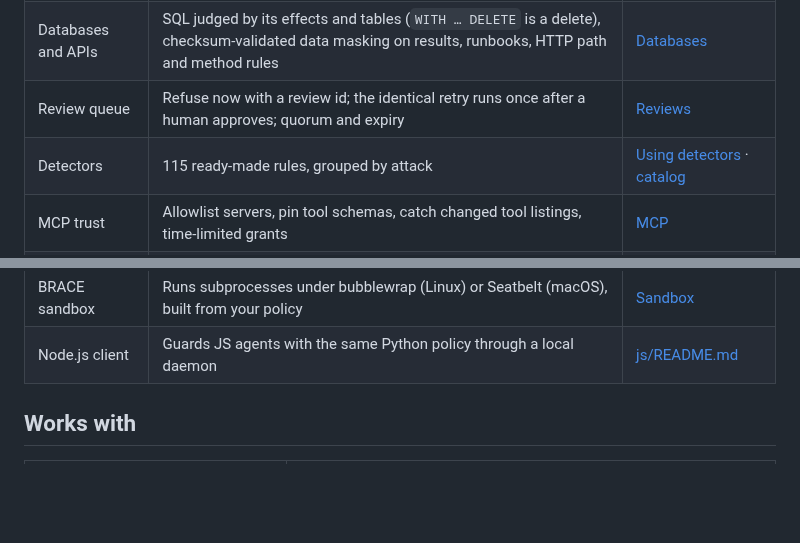
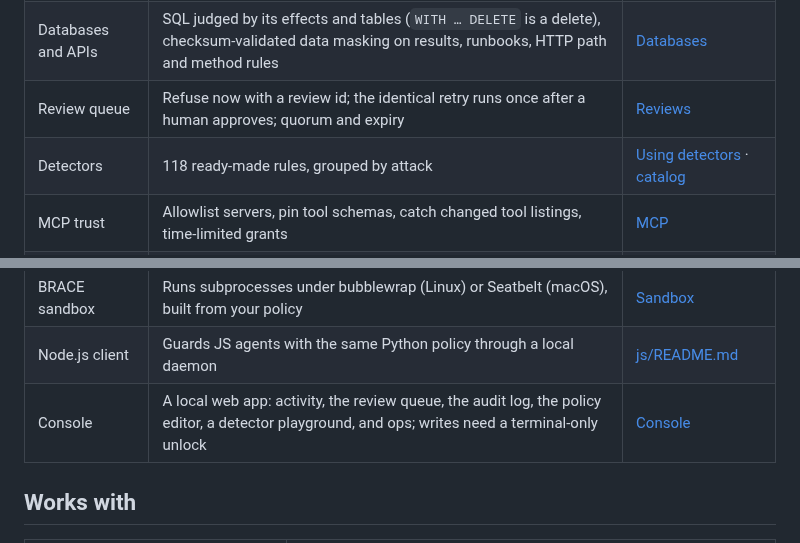
Before and after one commit to SourceShift/InterLock, a Markdown page: README.md, 2 parts joined by grey strips. GitHub-like rendering; blank space fills up the shorter version.

```diff
--- a/README.md
+++ b/README.md
@@ -160,13 +226,14 @@ catches most people.
 | Credentials | The agent writes `{{secret:id}}`; the value is filled in after the decision, only where allowed | [Credentials](docs/guides/credentials.md) |
 | Databases and APIs | SQL judged by its effects and tables (`WITH … DELETE` is a delete), checksum-validated data masking on results, runbooks, HTTP path and method rules | [Databases](docs/guides/databases.md) |
 | Review queue | Refuse now with a review id; the identical retry runs once after a human approves; quorum and expiry | [Reviews](docs/guides/reviews.md) |
-| Detectors | 115 ready-made rules, grouped by attack | [Using detectors](docs/guides/detectors.md) · [catalog](docs/reference/detectors.md) |
+| Detectors | 118 ready-made rules, grouped by attack | [Using detectors](docs/guides/detectors.md) · [catalog](docs/reference/detectors.md) |
 | MCP trust | Allowlist servers, pin tool schemas, catch changed tool listings, time-limited grants | [MCP](docs/guides/mcp.md) |
 | Scopes | Per-tenant and per-agent policies; sub-agents can't exceed their parent | [Scopes](docs/guides/scopes.md) |
 | Audit log | Chained, signed receipts of every decision; arguments hashed, not stored; `interlock report` summarizes them | [Audit log](docs/guides/audit-log.md) |
 | Doctor and metrics | `attest()` / `require()` in-process, `interlock doctor` from a shell, Prometheus metrics and a loopback admin endpoint | [Production checklist](docs/guides/production.md) |
 | BRACE sandbox | Runs subprocesses under bubblewrap (Linux) or Seatbelt (macOS), built from your policy | [Sandbox](docs/guides/sandbox.md) |
 | Node.js client | Guards JS agents with the same Python policy through a local daemon | [js/README.md](js/README.md) |
+| Console | A local web app: activity, the review queue, the audit log, the policy editor, a detector playground, and ops; writes need a terminal-only unlock | [Console](docs/guides/console.md) |
 
 ## Works with
 
```
Also changed, not shown: other parts of README.md (+66 -0 lines), docs/assets/images/console-activity.png (added), 1 other file.
